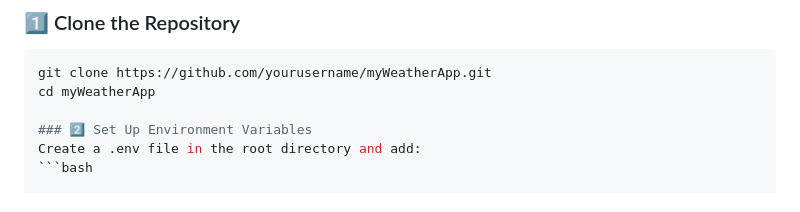
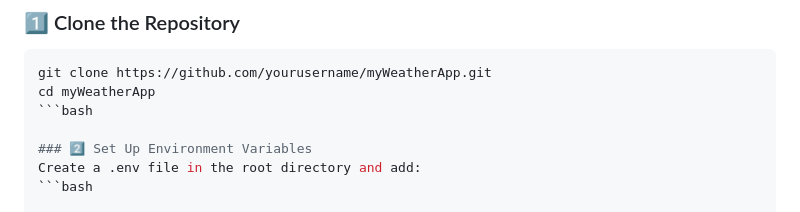
Before and after one commit to 009Rambo/myWeatherApp, a Markdown page: README.md, the part around the change. Rendered like a GitHub page.

````diff
--- a/README.md
+++ b/README.md
@@ -50,6 +50,7 @@ Before running the app, install:
 ```bash
 git clone https://github.com/yourusername/myWeatherApp.git
 cd myWeatherApp
+```bash
 
 ### 2️⃣ Set Up Environment Variables
 Create a .env file in the root directory and add:
````
